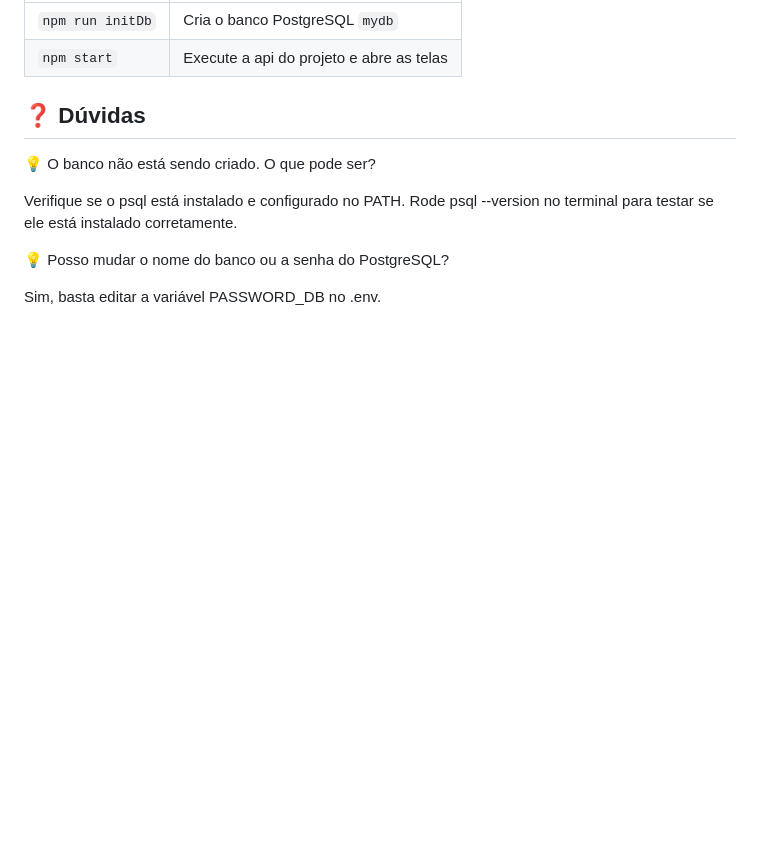
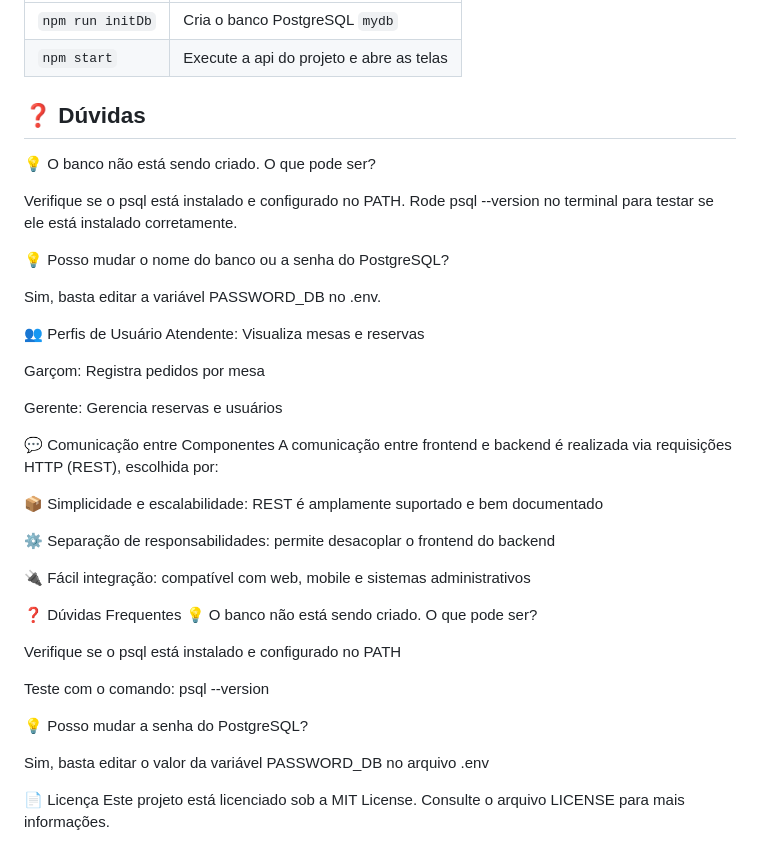
Before and after one commit to AlphaLab2025/SmartMesa, a Markdown page: README.md, the part around the change. Drawn GitHub-style; blank space fills up the shorter version.

```diff
--- a/README.md
+++ b/README.md
@@ -115,3 +115,33 @@ Verifique se o psql está instalado e configurado no PATH. Rode psql --version n
 💡 Posso mudar o nome do banco ou a senha do PostgreSQL?
 
 Sim, basta editar a variável PASSWORD_DB no .env.
+
+👥 Perfis de Usuário
+Atendente: Visualiza mesas e reservas
+
+Garçom: Registra pedidos por mesa
+
+Gerente: Gerencia reservas e usuários
+
+💬 Comunicação entre Componentes
+A comunicação entre frontend e backend é realizada via requisições HTTP (REST), escolhida por:
+
+📦 Simplicidade e escalabilidade: REST é amplamente suportado e bem documentado
+
+⚙️ Separação de responsabilidades: permite desacoplar o frontend do backend
+
+🔌 Fácil integração: compatível com web, mobile e sistemas administrativos
+
+❓ Dúvidas Frequentes
+💡 O banco não está sendo criado. O que pode ser?
+
+Verifique se o psql está instalado e configurado no PATH
+
+Teste com o comando: psql --version
+
+💡 Posso mudar a senha do PostgreSQL?
+
+Sim, basta editar o valor da variável PASSWORD_DB no arquivo .env
+
+📄 Licença
+Este projeto está licenciado sob a MIT License. Consulte o arquivo LICENSE para mais informações.
```
